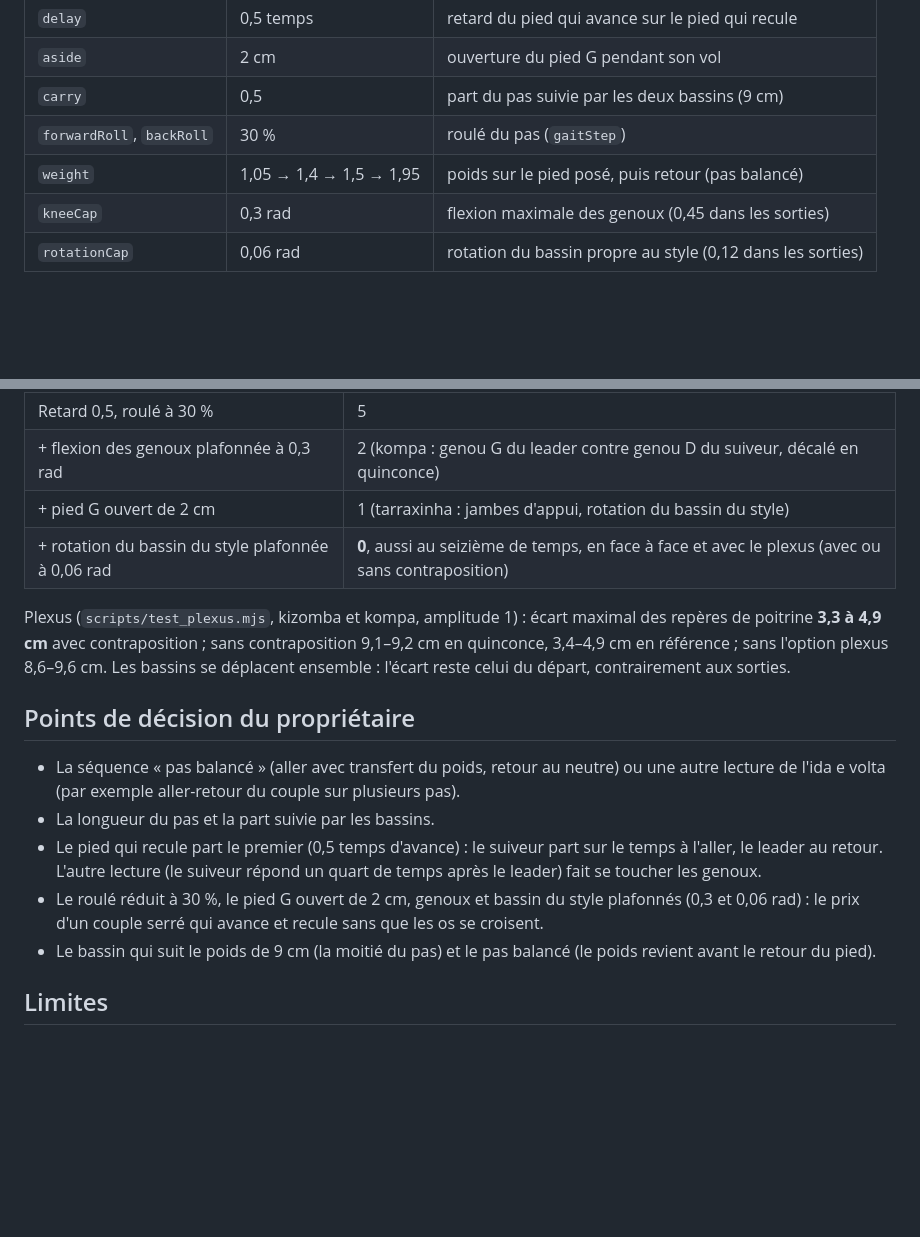
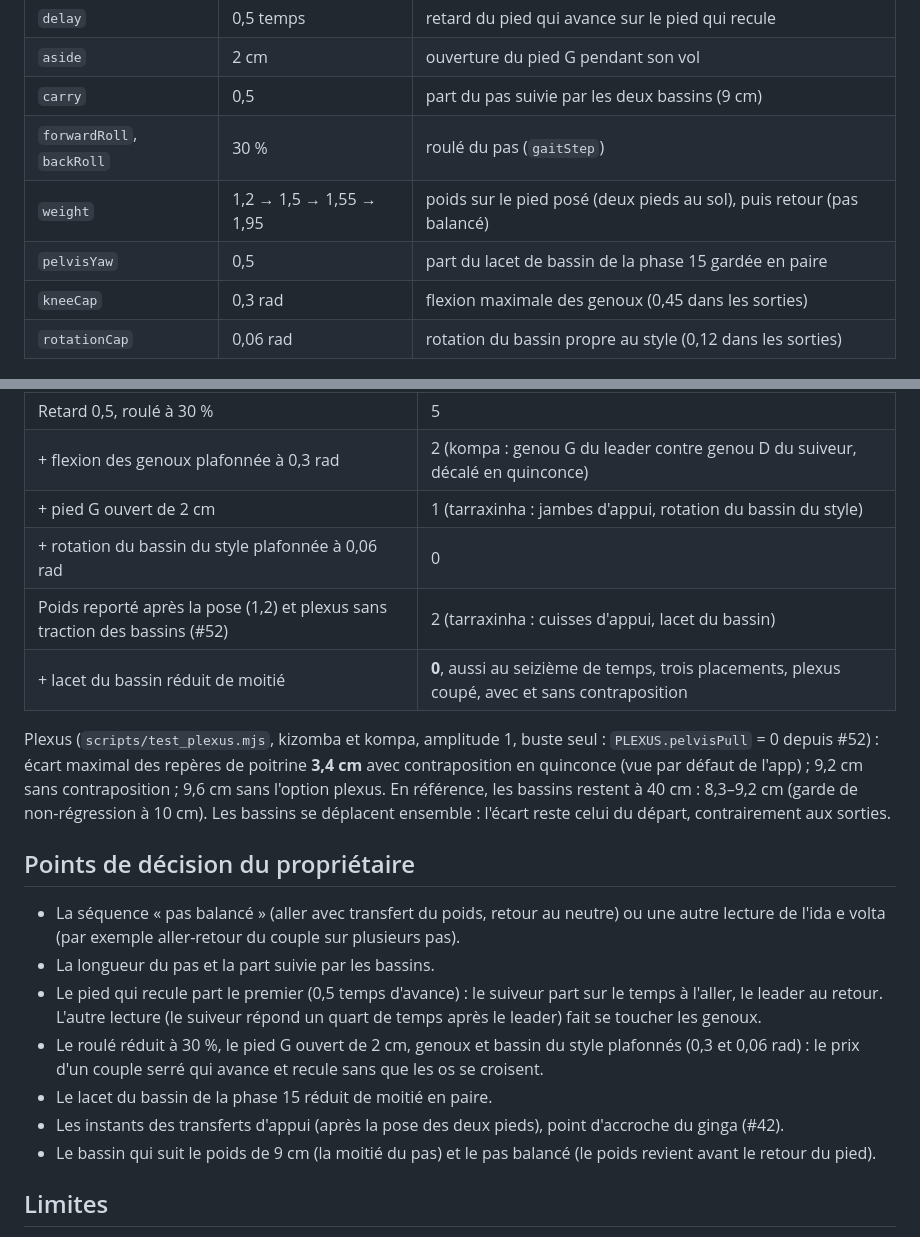
Before and after one commit to arcodange-org/dance-hips-movement-3D-comparison, a Markdown page: docs/spec-ida-paire.md, 2 parts joined by grey strips. Rendered like a GitHub page; blank space fills up the shorter version.

```diff
--- a/docs/spec-ida-paire.md
+++ b/docs/spec-ida-paire.md
@@ -98,7 +113,8 @@ Repère du couple : celui du leader (+x à gauche, +z vers le suiveur). Écartem
 | `aside` | 2 cm | ouverture du pied G pendant son vol |
 | `carry` | 0,5 | part du pas suivie par les deux bassins (9 cm) |
 | `forwardRoll`, `backRoll` | 30 % | roulé du pas (`gaitStep`) |
-| `weight` | 1,05 → 1,4 → 1,5 → 1,95 | poids sur le pied posé, puis retour (pas balancé) |
+| `weight` | 1,2 → 1,5 → 1,55 → 1,95 | poids sur le pied posé (deux pieds au sol), puis retour (pas balancé) |
+| `pelvisYaw` | 0,5 | part du lacet de bassin de la phase 15 gardée en paire |
 | `kneeCap` | 0,3 rad | flexion maximale des genoux (0,45 dans les sorties) |
 | `rotationCap` | 0,06 rad | rotation du bassin propre au style (0,12 dans les sorties) |
 
@@ -115,12 +131,15 @@ huitième de temps (poses en collision) :
 | Retard 0,5, roulé à 30 % | 5 |
 | + flexion des genoux plafonnée à 0,3 rad | 2 (kompa : genou G du leader contre genou D du suiveur, décalé en quinconce) |
 | + pied G ouvert de 2 cm | 1 (tarraxinha : jambes d'appui, rotation du bassin du style) |
-| + rotation du bassin du style plafonnée à 0,06 rad | **0**, aussi au seizième de temps, en face à face et avec le plexus (avec ou sans contraposition) |
+| + rotation du bassin du style plafonnée à 0,06 rad | 0 |
+| Poids reporté après la pose (1,2) et plexus sans traction des bassins (#52) | 2 (tarraxinha : cuisses d'appui, lacet du bassin) |
+| + lacet du bassin réduit de moitié | **0**, aussi au seizième de temps, trois placements, plexus coupé, avec et sans contraposition |
 
-Plexus (`scripts/test_plexus.mjs`, kizomba et kompa, amplitude 1) : écart maximal des repères de
-poitrine **3,3 à 4,9 cm** avec contraposition ; sans contraposition 9,1–9,2 cm en quinconce,
-3,4–4,9 cm en référence ; sans l'option plexus 8,6–9,6 cm. Les bassins se déplacent ensemble : l'écart
-reste celui du départ, contrairement aux sorties.
+Plexus (`scripts/test_plexus.mjs`, kizomba et kompa, amplitude 1, buste seul : `PLEXUS.pelvisPull` = 0
+depuis #52) : écart maximal des repères de poitrine **3,4 cm** avec contraposition en quinconce (vue
+par défaut de l'app) ; 9,2 cm sans contraposition ; 9,6 cm sans l'option plexus. En référence, les
+bassins restent à 40 cm : 8,3–9,2 cm (garde de non-régression à 10 cm). Les bassins se déplacent
+ensemble : l'écart reste celui du départ, contrairement aux sorties.
 
 ## Points de décision du propriétaire
 
@@ -132,6 +151,8 @@ reste celui du départ, contrairement aux sorties.
   toucher les genoux.
 - Le roulé réduit à 30 %, le pied G ouvert de 2 cm, genoux et bassin du style plafonnés (0,3 et
   0,06 rad) : le prix d'un couple serré qui avance et recule sans que les os se croisent.
+- Le lacet du bassin de la phase 15 réduit de moitié en paire.
+- Les instants des transferts d'appui (après la pose des deux pieds), point d'accroche du ginga (#42).
 - Le bassin qui suit le poids de 9 cm (la moitié du pas) et le pas balancé (le poids revient avant le
   retour du pied).
 
```
Also changed, not shown: other parts of docs/spec-ida-paire.md (+29 -14 lines), CONTEXT.md (+4 -2 lines), README.md (+2 -1 lines), docs/gifs/ida-paire-couple.gif (added), 3 other files.
